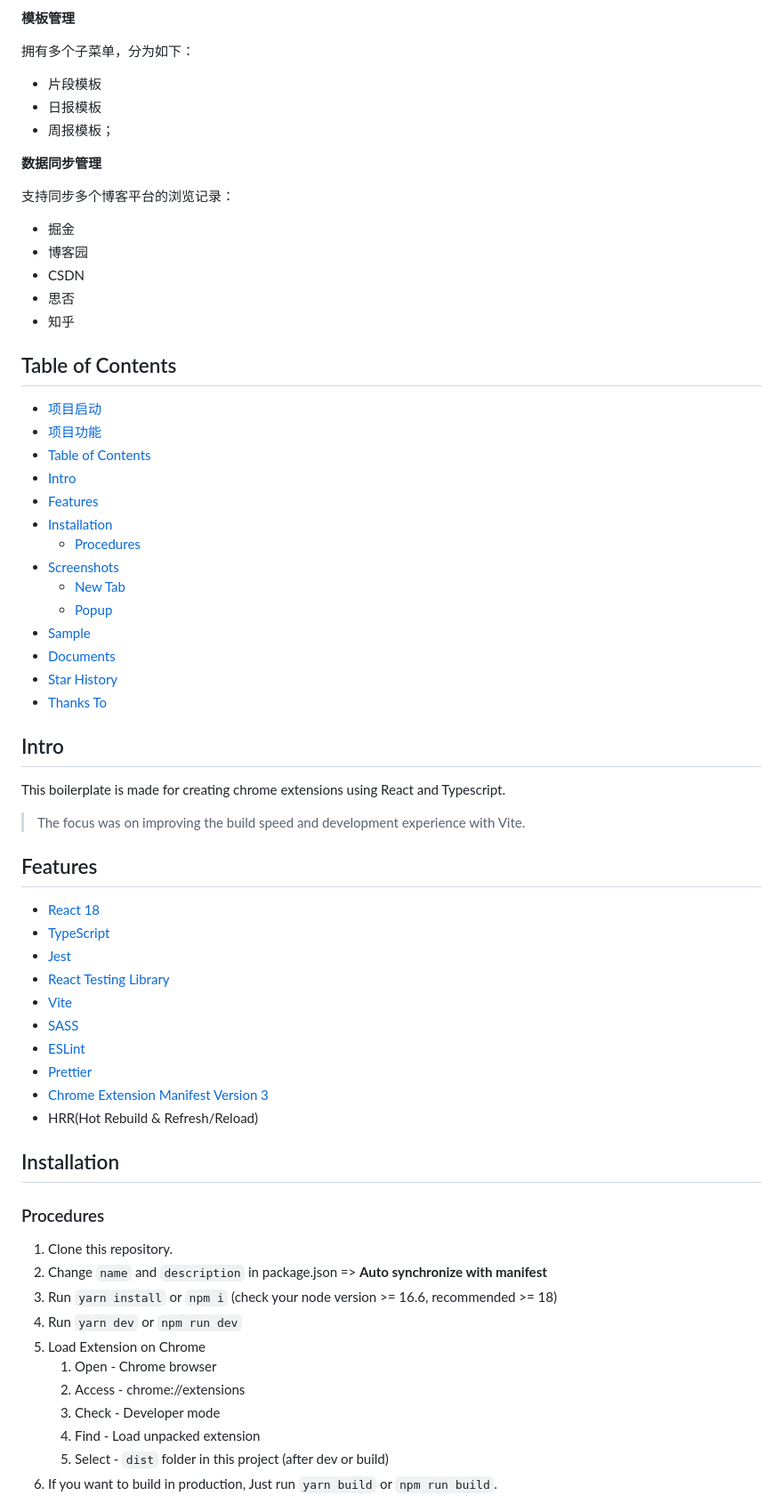
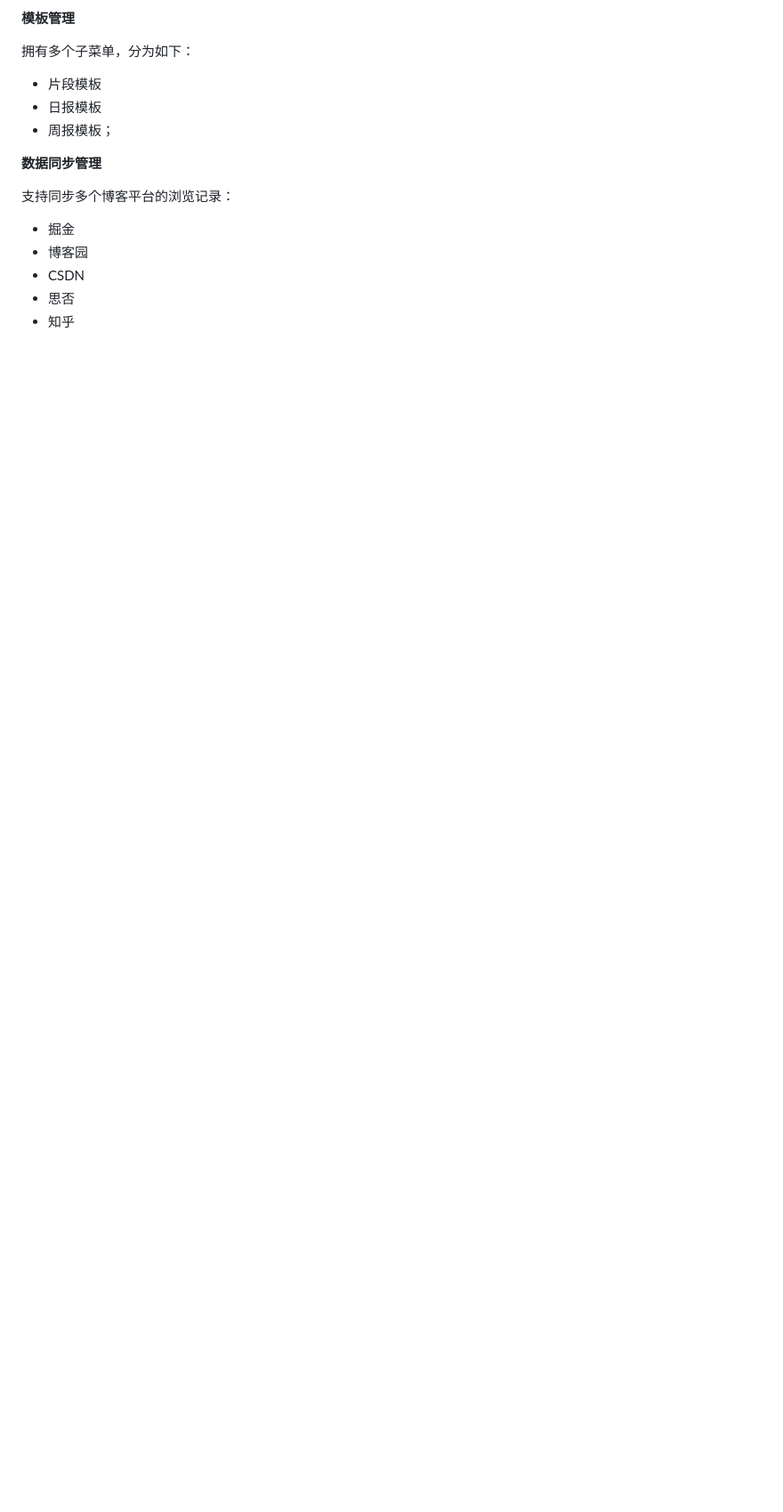
Before and after one commit to Jsmond2016/Cool-bookmarks-chrome-extension, a Markdown page: README.md, the part around one of its changes. Shown at 89% size. Drawn GitHub-style; blank space fills up the shorter version.

Commit message:
docs(README): 更新项目说明和功能介绍

```diff
--- a/README.md
+++ b/README.md
@@ -132,51 +144,3 @@ TOP 优化项：(2024.03.30 23:41:47)
 - 思否
 - 知乎
 
-## Table of Contents
-
-- [项目启动](#项目启动)
-- [项目功能](#项目功能)
-- [Table of Contents](#table-of-contents)
-- [Intro ](#intro-)
-- [Features ](#features-)
-- [Installation ](#installation-)
-  - [Procedures ](#procedures-)
-- [Screenshots ](#screenshots-)
-  - [New Tab ](#new-tab-)
-  - [Popup ](#popup-)
-- [Sample ](#sample-)
-- [Documents ](#documents-)
-- [Star History](#star-history)
-- [Thanks To](#thanks-to)
-
-## Intro <a name="intro"></a>
-This boilerplate is made for creating chrome extensions using React and Typescript.
-> The focus was on improving the build speed and development experience with Vite.
-
-## Features <a name="features"></a>
-- [React 18](https://reactjs.org/)
-- [TypeScript](https://www.typescriptlang.org/)
-- [Jest](https://jestjs.io/)
-- [React Testing Library](https://testing-library.com/docs/react-testing-library/intro/)
-- [Vite](https://vitejs.dev/)
-- [SASS](https://sass-lang.com/)
-- [ESLint](https://eslint.org/)
-- [Prettier](https://prettier.io/)
-- [Chrome Extension Manifest Version 3](https://developer.chrome.com/docs/extensions/mv3/intro/)
-- HRR(Hot Rebuild & Refresh/Reload)
-
-## Installation <a name="installation"></a>
-
-### Procedures <a name="procedures"></a>
-1. Clone this repository.
-2. Change `name` and `description` in package.json => **Auto synchronize with manifest**
-3. Run `yarn install` or `npm i` (check your node version >= 16.6, recommended >= 18)
-4. Run `yarn dev` or `npm run dev`
-5. Load Extension on Chrome
-   1. Open - Chrome browser
-   2. Access - chrome://extensions
-   3. Check - Developer mode
-   4. Find - Load unpacked extension
-   5. Select - `dist` folder in this project (after dev or build)
-6. If you want to build in production, Just run `yarn build` or `npm run build`.
-
```
Also changed, not shown: other parts of README.md (+16 -34 lines).
